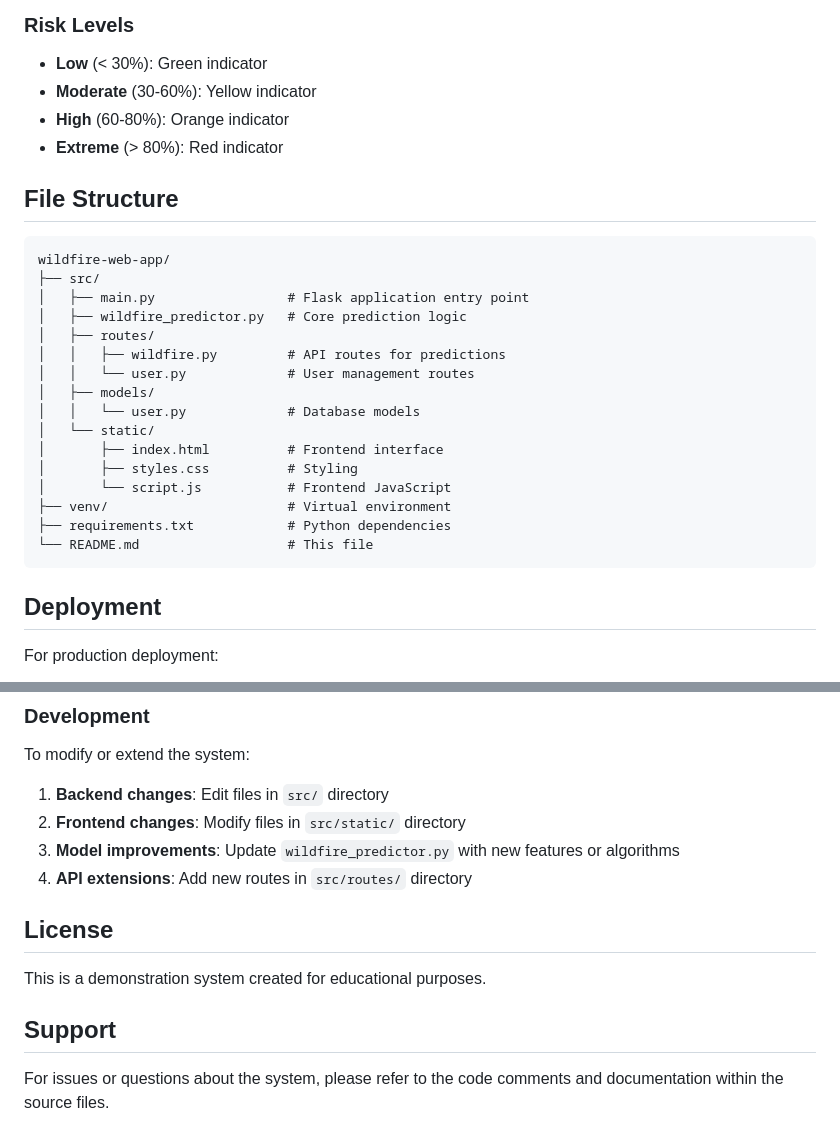
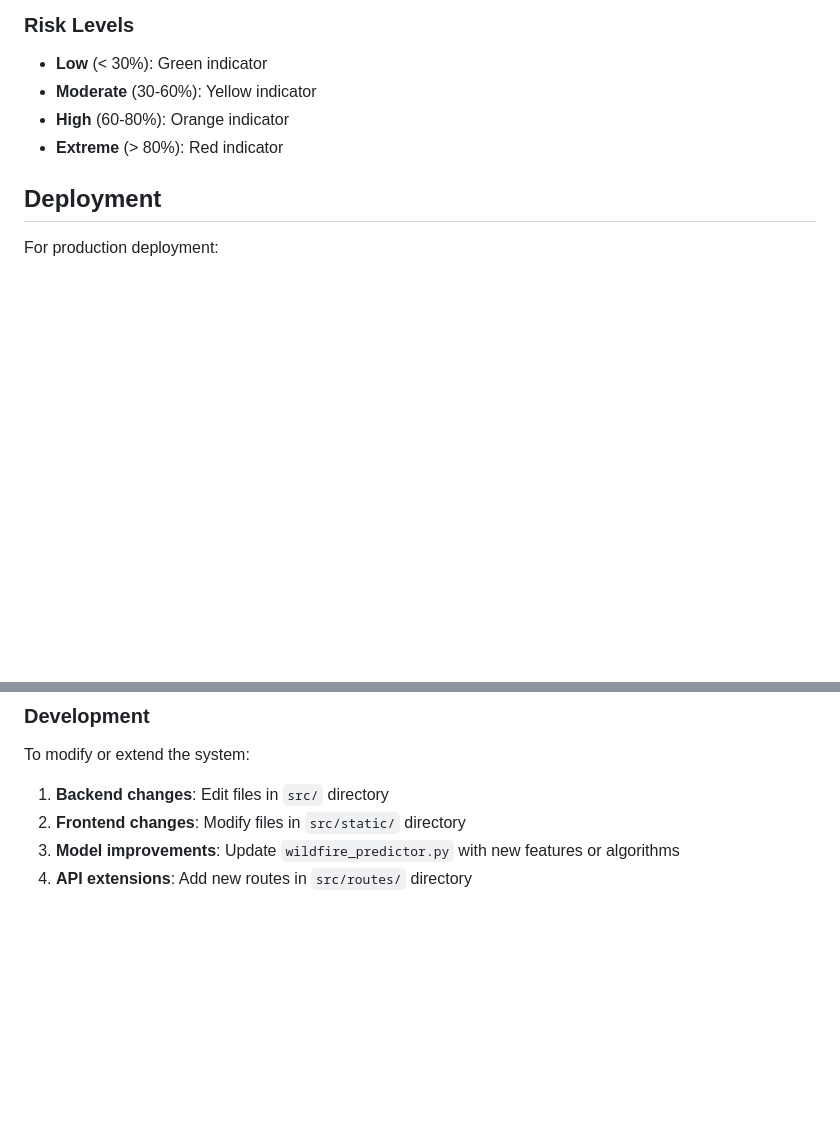
Before and after one commit to BoyTiger-1/wildfire-web-app, a Markdown page: README.md, 2 parts joined by grey strips. Drawn GitHub-style; blank space fills up the shorter version.

````diff
--- a/README.md
+++ b/README.md
@@ -113,27 +113,6 @@ The system uses a Random Forest classifier trained on synthetic data that consid
 - **High** (60-80%): Orange indicator
 - **Extreme** (> 80%): Red indicator
 
-## File Structure
-
-```
-wildfire-web-app/
-├── src/
-│   ├── main.py                 # Flask application entry point
-│   ├── wildfire_predictor.py   # Core prediction logic
-│   ├── routes/
-│   │   ├── wildfire.py         # API routes for predictions
-│   │   └── user.py             # User management routes
-│   ├── models/
-│   │   └── user.py             # Database models
-│   └── static/
-│       ├── index.html          # Frontend interface
-│       ├── styles.css          # Styling
-│       └── script.js           # Frontend JavaScript
-├── venv/                       # Virtual environment
-├── requirements.txt            # Python dependencies
-└── README.md                   # This file
-```
-
 ## Deployment
 
 For production deployment:
@@ -174,11 +153,3 @@ To modify or extend the system:
 2. **Frontend changes**: Modify files in `src/static/` directory
 3. **Model improvements**: Update `wildfire_predictor.py` with new features or algorithms
 4. **API extensions**: Add new routes in `src/routes/` directory
-
-## License
-
-This is a demonstration system created for educational purposes.
-
-## Support
-
-For issues or questions about the system, please refer to the code comments and documentation within the source files.
````
